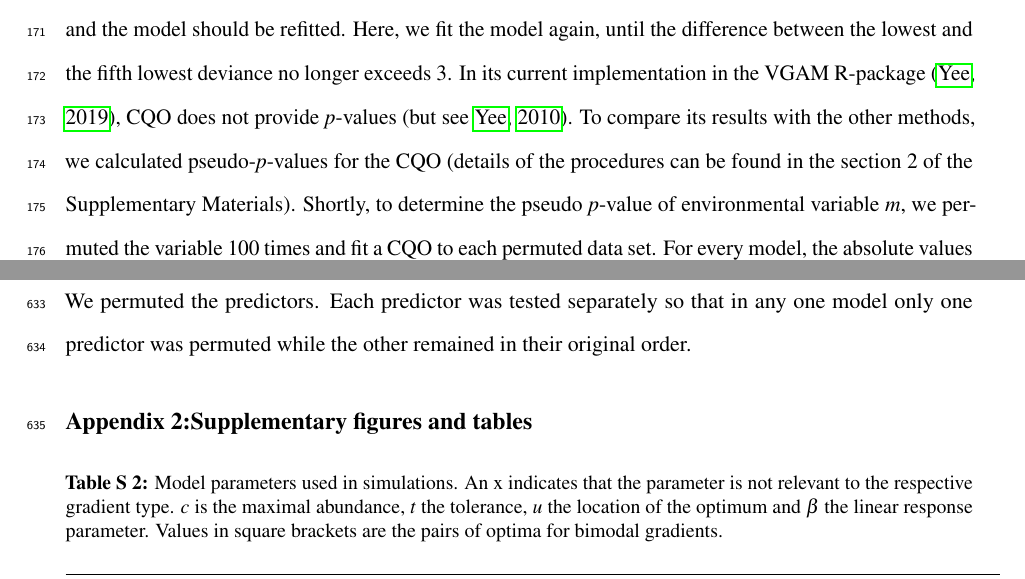
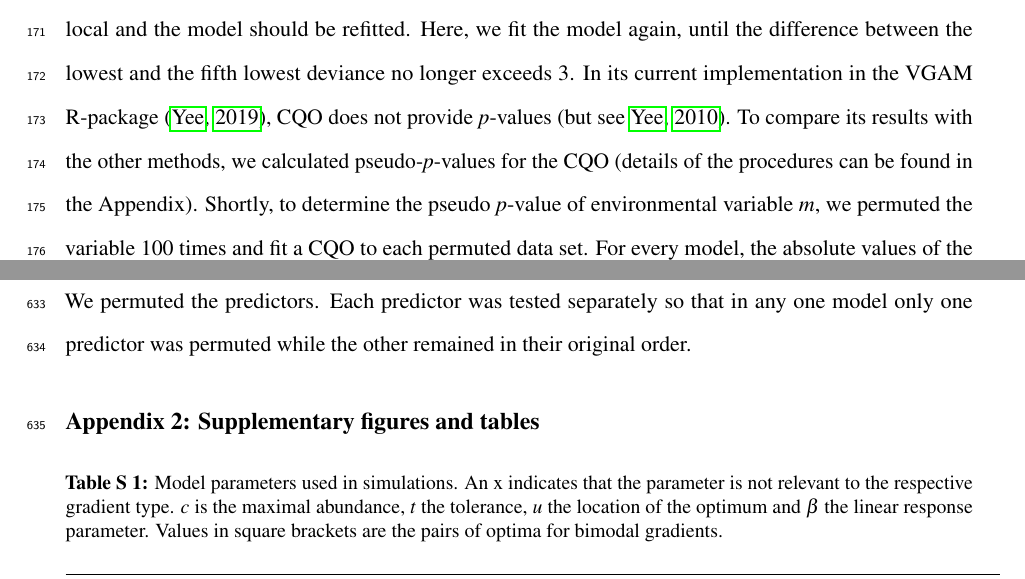
Before and after one commit to JonJup/Should-ecologists-prefer-model-over-distance-based-multivariate-methods, a LaTeX paper (manuscript/Main Document.tex): two parts of pages 8 and 26 of 31, joined at a grey line, cut so that both start at the same text. Compiled offline with pdfLaTeX.

Commit message:
Update on Overleaf.

```diff
--- a/manuscript/manuscript.tex
+++ b/manuscript/Main Document.tex
@@ -492,7 +492,9 @@
 		% General Info - absolute values
         In its current implementation in the VGAM R-package \citep{VGAM19}, CQO does not provide \textit{p}-values \citep[but see][]{yee2010vglms}.
         %
-        To compare its results with the other methods, we calculated pseudo-\textit{p}-values for the CQO (details of the procedures can be found in the section 2 of the Supplementary Materials).
+        To compare its results with the other methods, we calculated pseudo-\textit{p}-values for the CQO (details of the procedures can be found in the
+        %section 2 of the Supplementary Materials).
+        Appendix).
         %
         Shortly, to determine the pseudo \textit{p}-value of environmental variable \textit{m}, we permuted the variable 100 times and fit a CQO to each permuted data set.
         %
```
Also changed, not shown: manuscript/Main Document.tex (6 more changed lines).
